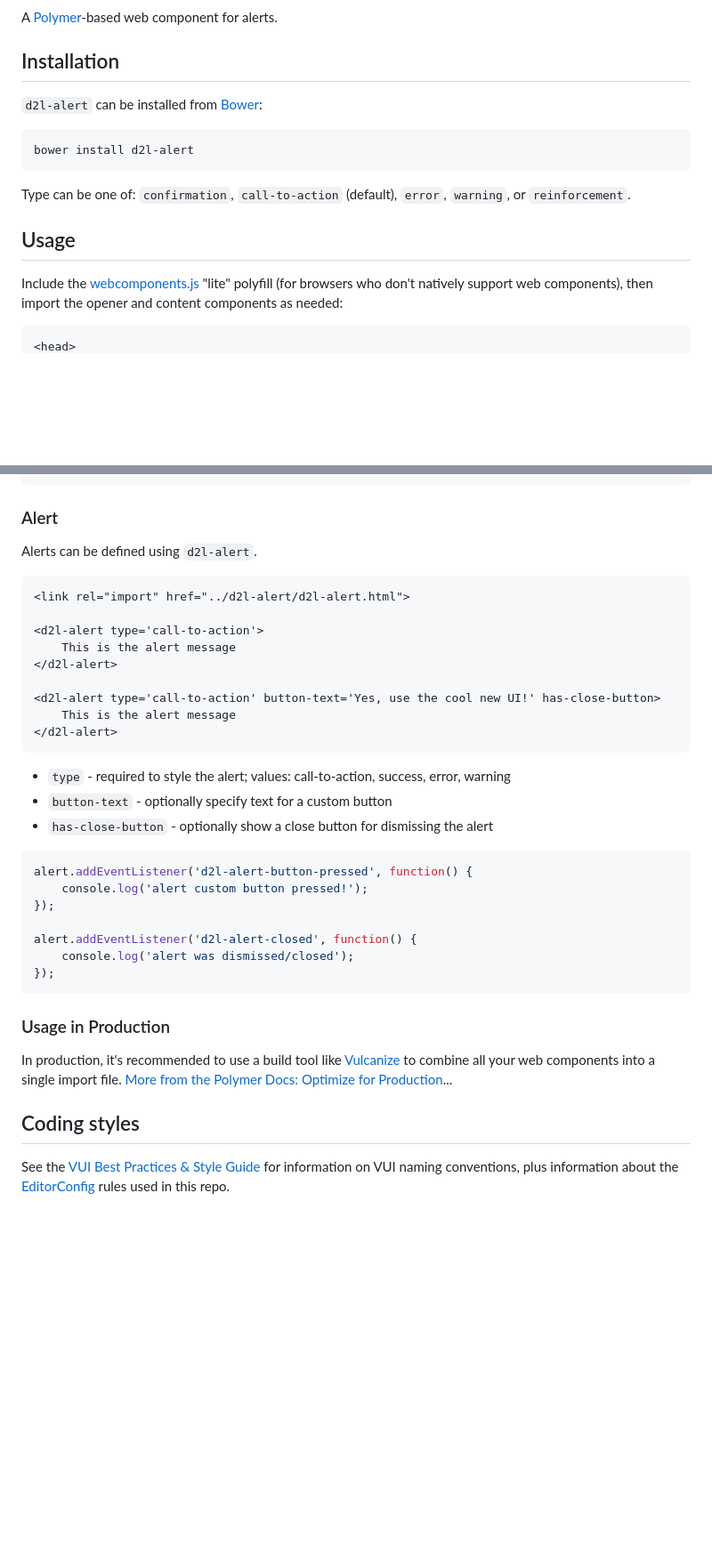
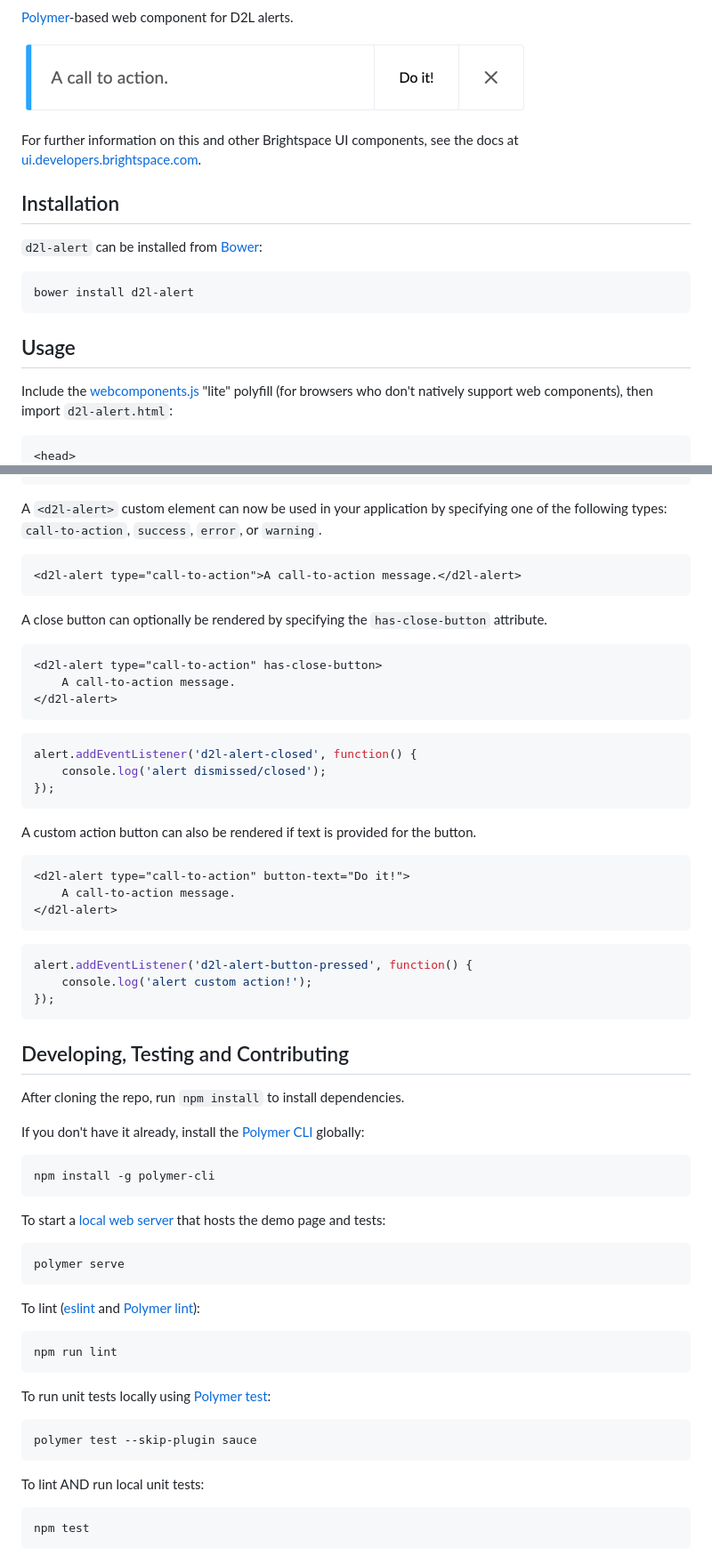
Before and after one commit to BrightspaceUI/alert, a Markdown page: README.md, 2 parts joined by grey strips. Shown at 89% size. Rendered like a GitHub page; pictures changed too: alert.gif (added); blank space fills up the shorter version.

Commit message:
Hybridize alert.

````diff
--- a/README.md
+++ b/README.md
@@ -2,21 +3,23 @@
 [![Bower version][bower-image]][bower-url]
 [![Build status][ci-image]][ci-url]
 
-A [Polymer](https://www.polymer-project.org/1.0/)-based web component for alerts.
+[Polymer](https://www.polymer-project.org)-based web component for D2L alerts.
+
+![screenshot of text input component](/alert.gif?raw=true)
+
+For further information on this and other Brightspace UI components, see the docs at [ui.developers.brightspace.com](http://ui.developers.brightspace.com/).
 
 ## Installation
 
 `d2l-alert` can be installed from [Bower][bower-url]:
+
 ```shell
 bower install d2l-alert
 ```
 
-Type can be one of: `confirmation`, `call-to-action` (default), `error`, `warning`, or `reinforcement`.
-
-
 ## Usage
 
-Include the [webcomponents.js](http://webcomponents.org/polyfills/) "lite" polyfill (for browsers who don't natively support web components), then import the opener and content components as needed:
+Include the [webcomponents.js](http://webcomponents.org/polyfills/) "lite" polyfill (for browsers who don't natively support web components), then import `d2l-alert.html`:
 
 ```html
 <head>
@@ -24,43 +28,73 @@ Include the [webcomponents.js](http://webcomponents.org/polyfills/) "lite" polyf
 </head>
 ```
 
-### Alert
-
-Alerts can be defined using `d2l-alert`.
+A `<d2l-alert>` custom element can now be used in your application by specifying one of the following types: `call-to-action`, `success`, `error`, or `warning`.
 
 ```html
-<link rel="import" href="../d2l-alert/d2l-alert.html">
+<d2l-alert type="call-to-action">A call-to-action message.</d2l-alert>
+```
 
-<d2l-alert type='call-to-action'>
-    This is the alert message
-</d2l-alert>
+A close button can optionally be rendered by specifying the `has-close-button` attribute.
 
-<d2l-alert type='call-to-action' button-text='Yes, use the cool new UI!' has-close-button>
-    This is the alert message
+```html
+<d2l-alert type="call-to-action" has-close-button>
+	A call-to-action message.
 </d2l-alert>
 ```
 
-* `type` - required to style the alert; values: call-to-action, success, error, warning
-* `button-text` - optionally specify text for a custom button
-* `has-close-button` - optionally show a close button for dismissing the alert
+```javascript
+alert.addEventListener('d2l-alert-closed', function() {
+	console.log('alert dismissed/closed');
+});
+```
+
+A custom action button can also be rendered if text is provided for the button.
+
+```html
+<d2l-alert type="call-to-action" button-text="Do it!">
+	A call-to-action message.
+</d2l-alert>
+```
 
 ```javascript
 alert.addEventListener('d2l-alert-button-pressed', function() {
-	console.log('alert custom button pressed!');
-});
-
-alert.addEventListener('d2l-alert-closed', function() {
-	console.log('alert was dismissed/closed');
+	console.log('alert custom action!');
 });
 ```
 
-### Usage in Production
+## Developing, Testing and Contributing
 
-In production, it's recommended to use a build tool like [Vulcanize](https://github.com/Polymer/vulcanize) to combine all your web components into a single import file. [More from the Polymer Docs: Optimize for Production](https://www.polymer-project.org/1.0/tools/optimize-for-production.html)...
+After cloning the repo, run `npm install` to install dependencies.
 
-## Coding styles
+If you don't have it already, install the [Polymer CLI](https://www.polymer-project.org/2.0/docs/tools/polymer-cli) globally:
 
-See the [VUI Best Practices & Style Guide](https://github.com/Brightspace/valence-ui-docs/wiki/Best-Practices-&-Style-Guide) for information on VUI naming conventions, plus information about the [EditorConfig](http://editorconfig.org) rules used in this repo.
+```shell
+npm install -g polymer-cli
+```
+
+To start a [local web server](https://www.polymer-project.org/2.0/docs/tools/polymer-cli-commands#serve) that hosts the demo page and tests:
+
+```shell
+polymer serve
+```
+
+To lint ([eslint](http://eslint.org/) and [Polymer lint](https://www.polymer-project.org/2.0/docs/tools/polymer-cli-commands#lint)):
+
+```shell
+npm run lint
+```
+
+To run unit tests locally using [Polymer test](https://www.polymer-project.org/2.0/docs/tools/polymer-cli-commands#tests):
+
+```shell
+polymer test --skip-plugin sauce
+```
+
+To lint AND run local unit tests:
+
+```shell
+npm test
+```
 
 [bower-url]: http://bower.io/search/?q=d2l-alert
 [bower-image]: https://badge.fury.io/bo/d2l-alert.svg
````
Also changed, not shown: other parts of README.md (+3 -1 lines), 15 other files.
